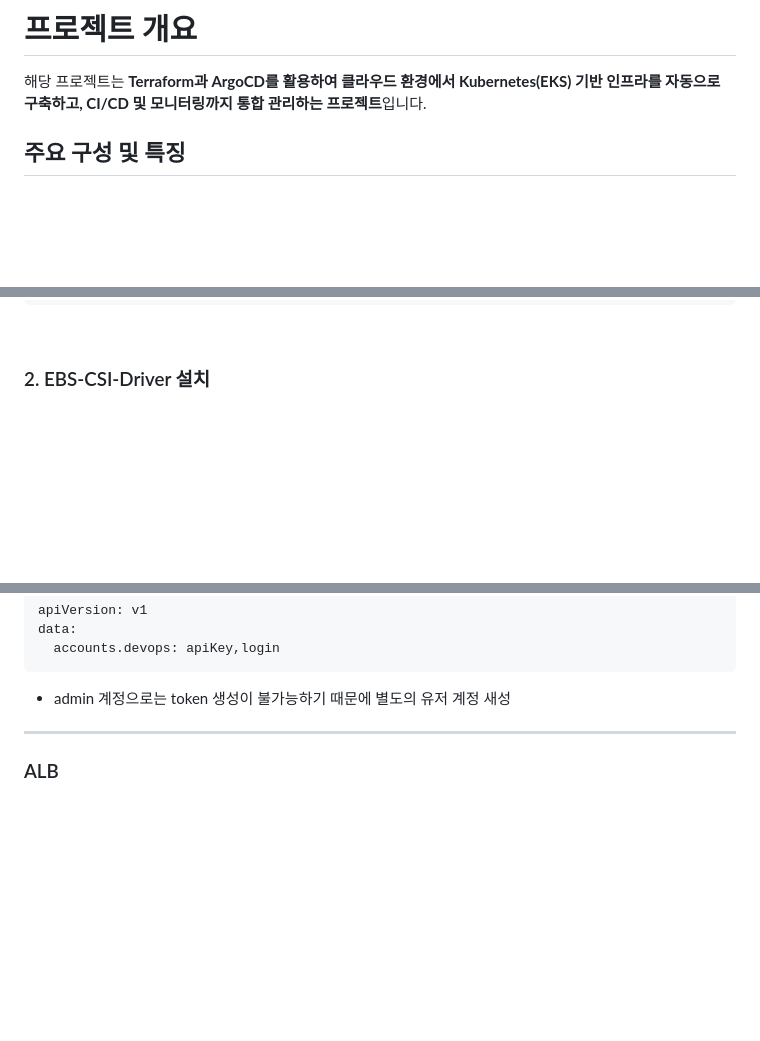
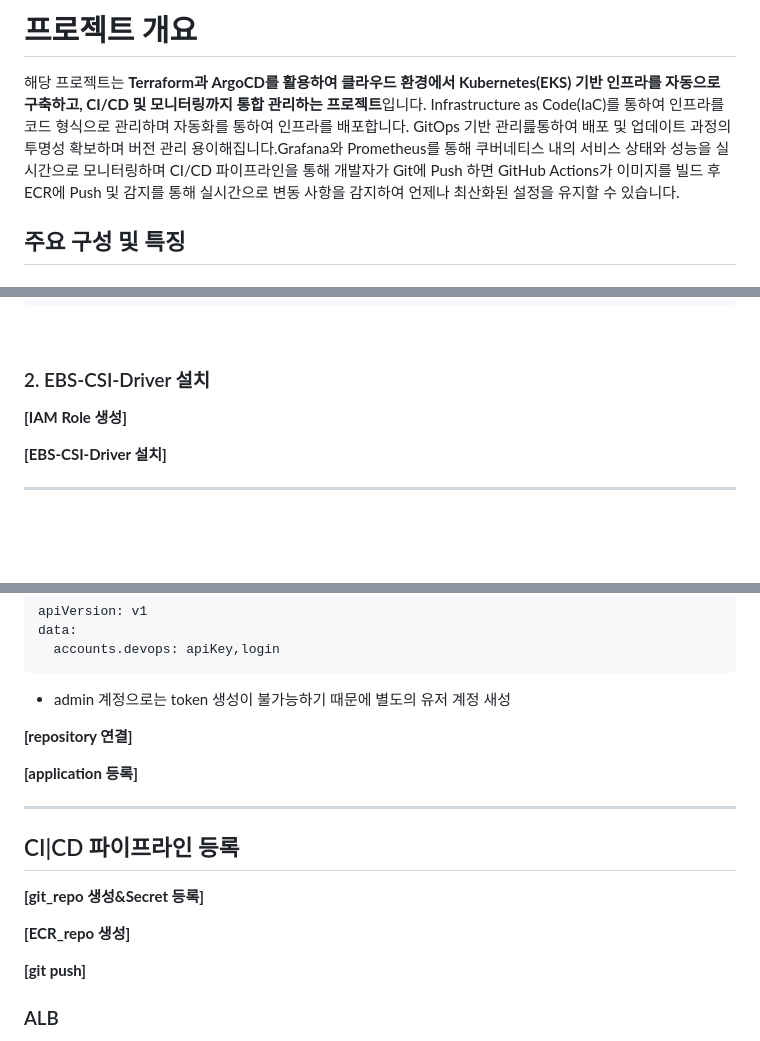
Before and after one commit to KuYiDong/CICD, a Markdown page: README.md, 3 parts joined by grey strips. Rendered like a GitHub page; blank space fills up the shorter version.

```diff
--- a/README.md
+++ b/README.md
@@ -7,6 +7,8 @@
 # 프로젝트 개요
 
 해당 프로젝트는 **Terraform과 ArgoCD를 활용하여 클라우드 환경에서 Kubernetes(EKS) 기반 인프라를 자동으로 구축하고, CI/CD 및 모니터링까지 통합 관리하는 프로젝트**입니다.
+Infrastructure as Code(IaC)를 통하여 인프라를 코드 형식으로 관리하며 자동화를 통하여 인프라를 배포합니다. GitOps 기반 관리릂통하여 배포 및 업데이트 과정의 투명성 확보하며 버전 관리 용이해집니다.Grafana와 Prometheus를 통해 쿠버네티스 내의 서비스 상태와 성능을 실시간으로 모니터링하며 CI/CD 파이프라인을 통해 개발자가 Git에 Push 하면 GitHub Actions가 이미지를 빌드 후 ECR에 Push 및 감지를 통해 실시간으로 변동 사항을 감지하여 언제나 최산화된 설정을 유지할 수 있습니다.
+
 
 
 ## 주요 구성 및 특징
@@ -86,8 +88,11 @@ helm install aws-load-balancer-controller eks/aws-load-balancer-controller \
 <br>
 
 ### 2. EBS-CSI-Driver 설치
+**[IAM Role 생성]**
 
+**[EBS-CSI-Driver 설치]**
 
+---
 <br><br>
 
 ## ArgoCD
@@ -114,11 +119,18 @@ data:
   accounts.devops: apiKey,login</pre>
 - admin 계정으로는 token 생성이 불가능하기 때문에 별도의 유저 계정 새성
 
+**[repository 연결]**
 
 
-
+**[application 등록]**
 
 ---
+## CI|CD 파이프라인 등록
+**[git_repo 생성&Secret 등록]**
+
+**[ECR_repo 생성]**
+
+**[git push]**
 
 ### ALB
 <img src="images/ALB.png" alt="ALB" width="600"/>
```
